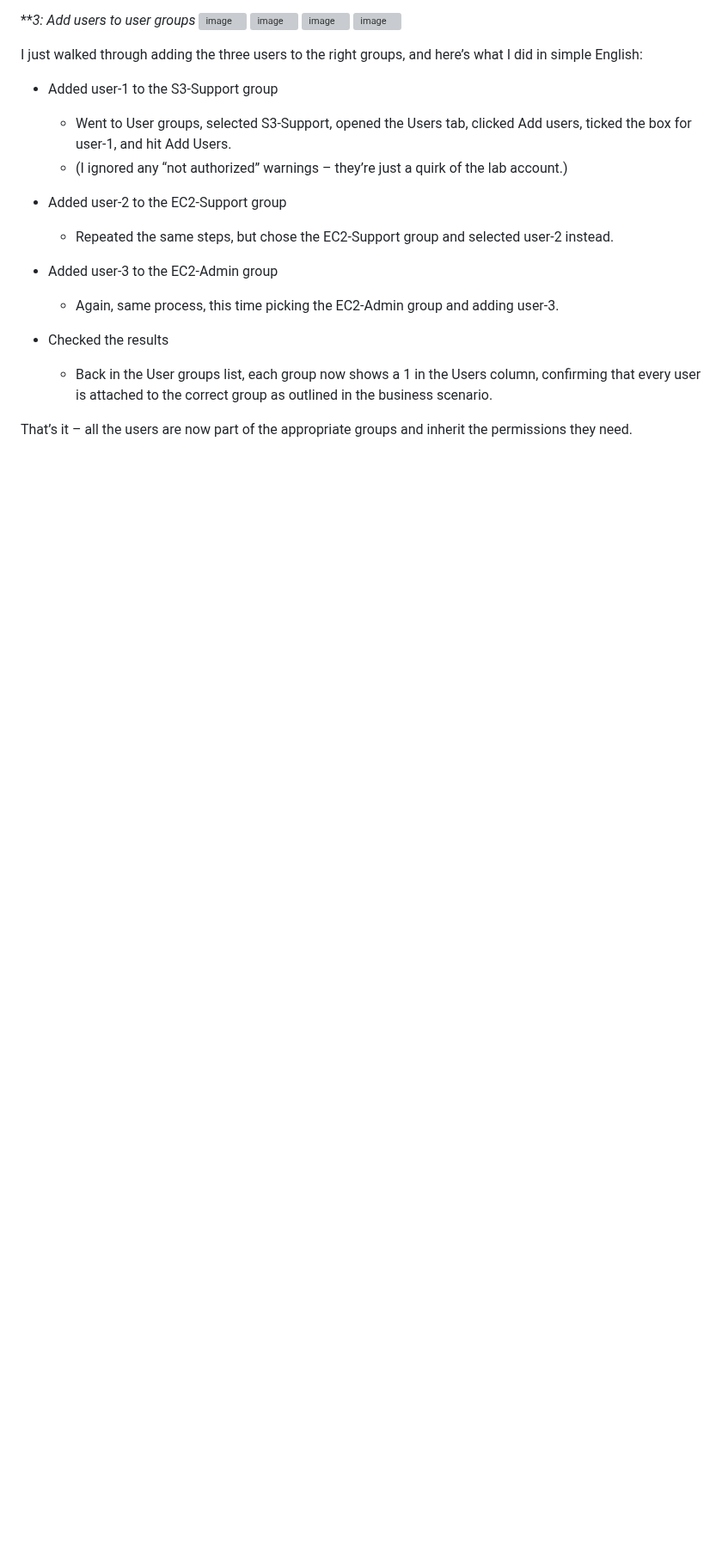
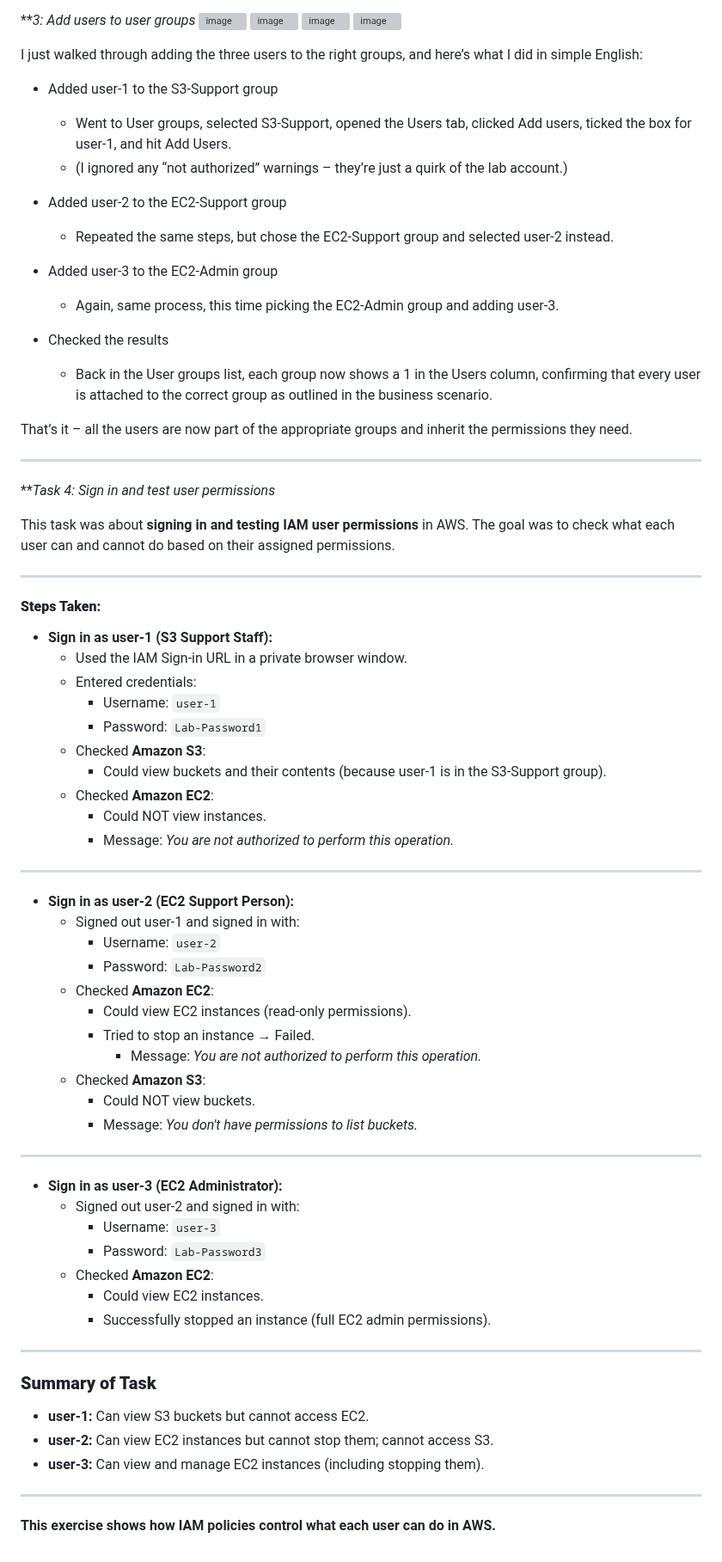
Before and after one commit to Moksel-arch/Mokgadi-Selepe-AWS--re-Start-Journey, a Markdown page: Security2/Identity and Access Management (IAM)/Assets.md, the part around the change. Shown at 86% size. GitHub-like rendering; blank space fills up the shorter version; grey boxes are pictures that could not be loaded.

```diff
--- a/Security2/Identity and Access Management (IAM)/Assets.md
+++ b/Security2/Identity and Access Management (IAM)/Assets.md
@@ -103,3 +103,60 @@ I just walked through adding the three users to the right groups, and here’s w
     - Back in the User groups list, each group now shows a 1 in the Users column, confirming that every user is attached to the correct group as outlined in the business scenario.
 
 That’s it – all the users are now part of the appropriate groups and inherit the permissions they need.
+
+***
+
+***Task 4: Sign in and test user permissions*
+
+This task was about **signing in and testing IAM user permissions** in AWS. The goal was to check what each user can and cannot do based on their assigned permissions.
+
+***
+
+#### **Steps Taken:**
+
+*   **Sign in as user-1 (S3 Support Staff):**
+    *   Used the IAM Sign-in URL in a private browser window.
+    *   Entered credentials:
+        *   Username: `user-1`
+        *   Password: `Lab-Password1`
+    *   Checked **Amazon S3**:
+        *   Could view buckets and their contents (because user-1 is in the S3-Support group).
+    *   Checked **Amazon EC2**:
+        *   Could NOT view instances.
+        *   Message: *You are not authorized to perform this operation.*
+
+***
+
+*   **Sign in as user-2 (EC2 Support Person):**
+    *   Signed out user-1 and signed in with:
+        *   Username: `user-2`
+        *   Password: `Lab-Password2`
+    *   Checked **Amazon EC2**:
+        *   Could view EC2 instances (read-only permissions).
+        *   Tried to stop an instance → Failed.
+            *   Message: *You are not authorized to perform this operation.*
+    *   Checked **Amazon S3**:
+        *   Could NOT view buckets.
+        *   Message: *You don't have permissions to list buckets.*
+
+***
+
+*   **Sign in as user-3 (EC2 Administrator):**
+    *   Signed out user-2 and signed in with:
+        *   Username: `user-3`
+        *   Password: `Lab-Password3`
+    *   Checked **Amazon EC2**:
+        *   Could view EC2 instances.
+        *   Successfully stopped an instance (full EC2 admin permissions).
+
+***
+
+### **Summary of Task**
+
+*   **user-1:** Can view S3 buckets but cannot access EC2.
+*   **user-2:** Can view EC2 instances but cannot stop them; cannot access S3.
+*   **user-3:** Can view and manage EC2 instances (including stopping them).
+
+***
+
+**This exercise shows how IAM policies control what each user can do in AWS.**
```
